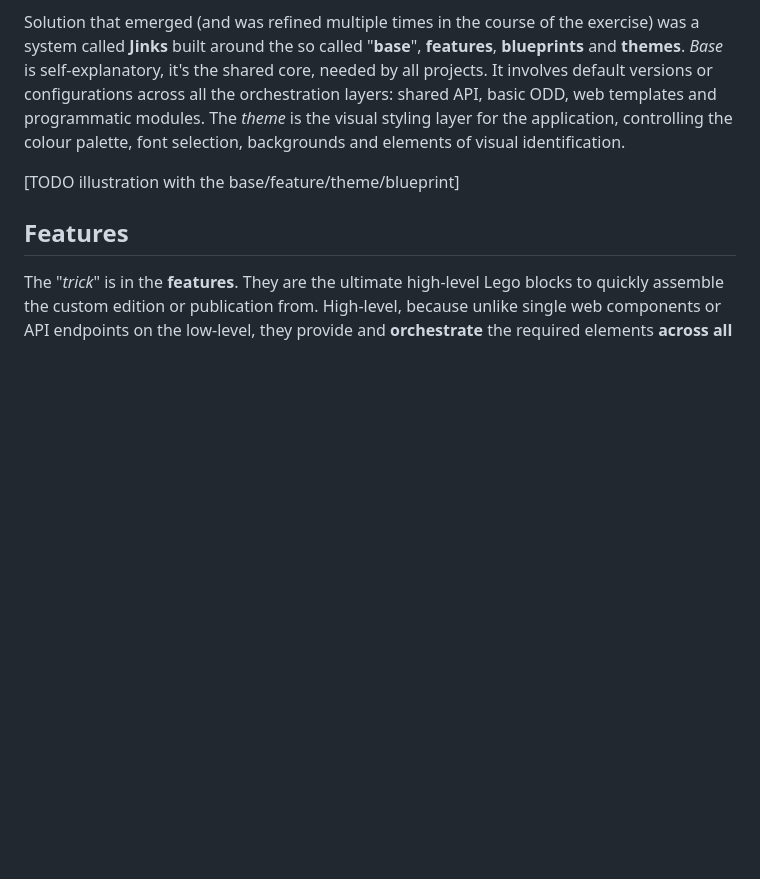
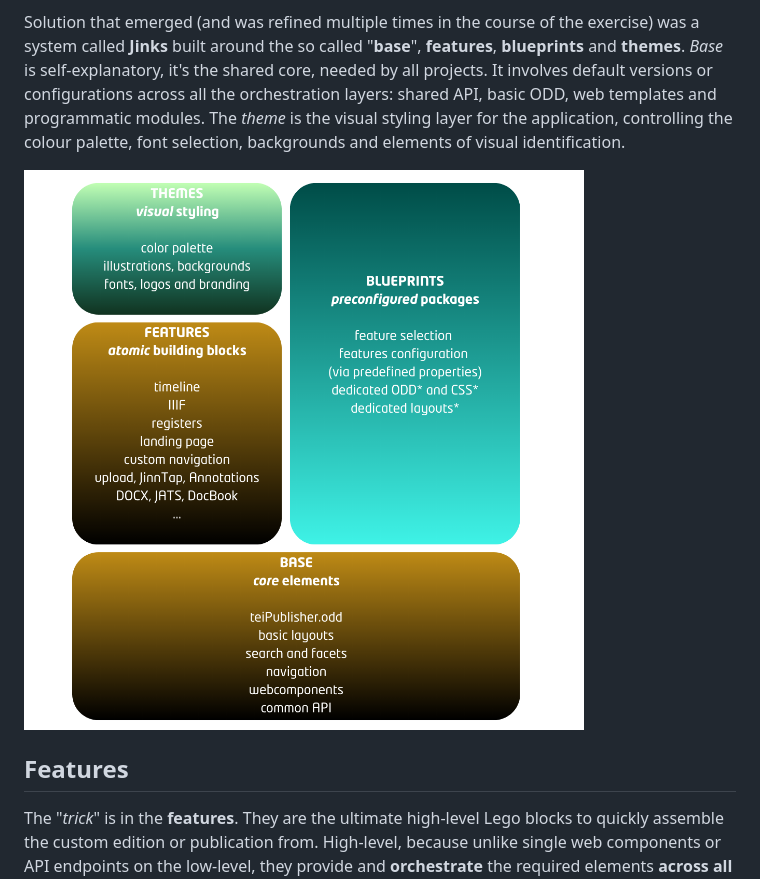
Before and after one commit to eeditiones/e-editiones-website, a Markdown page: posts/why-jinks.md, the part around the change. GitHub-like rendering; pictures changed too: img/blueprint-or-feature.png (added); blank space fills up the shorter version.

Commit message:
feat: illustration draft

```diff
--- a/posts/why-jinks.md
+++ b/posts/why-jinks.md
@@ -33,7 +33,7 @@ It was clear that Publisher's application generator needs to grow into the appli
 
 Solution that emerged (and was refined multiple times in the course of the exercise) was a system called **Jinks** built around the so called "**base**", **features**, **blueprints** and **themes**. *Base* is self-explanatory, it's the shared core, needed by all projects. It involves default versions or configurations across all the orchestration layers: shared API, basic ODD, web templates and programmatic modules. The *theme* is the visual styling layer for the application, controlling the colour palette, font selection, backgrounds and elements of visual identification.
 
-[TODO illustration with the base/feature/theme/blueprint]
+![](/img/blueprint-or-feature.png)
 
 ## Features
 
```
